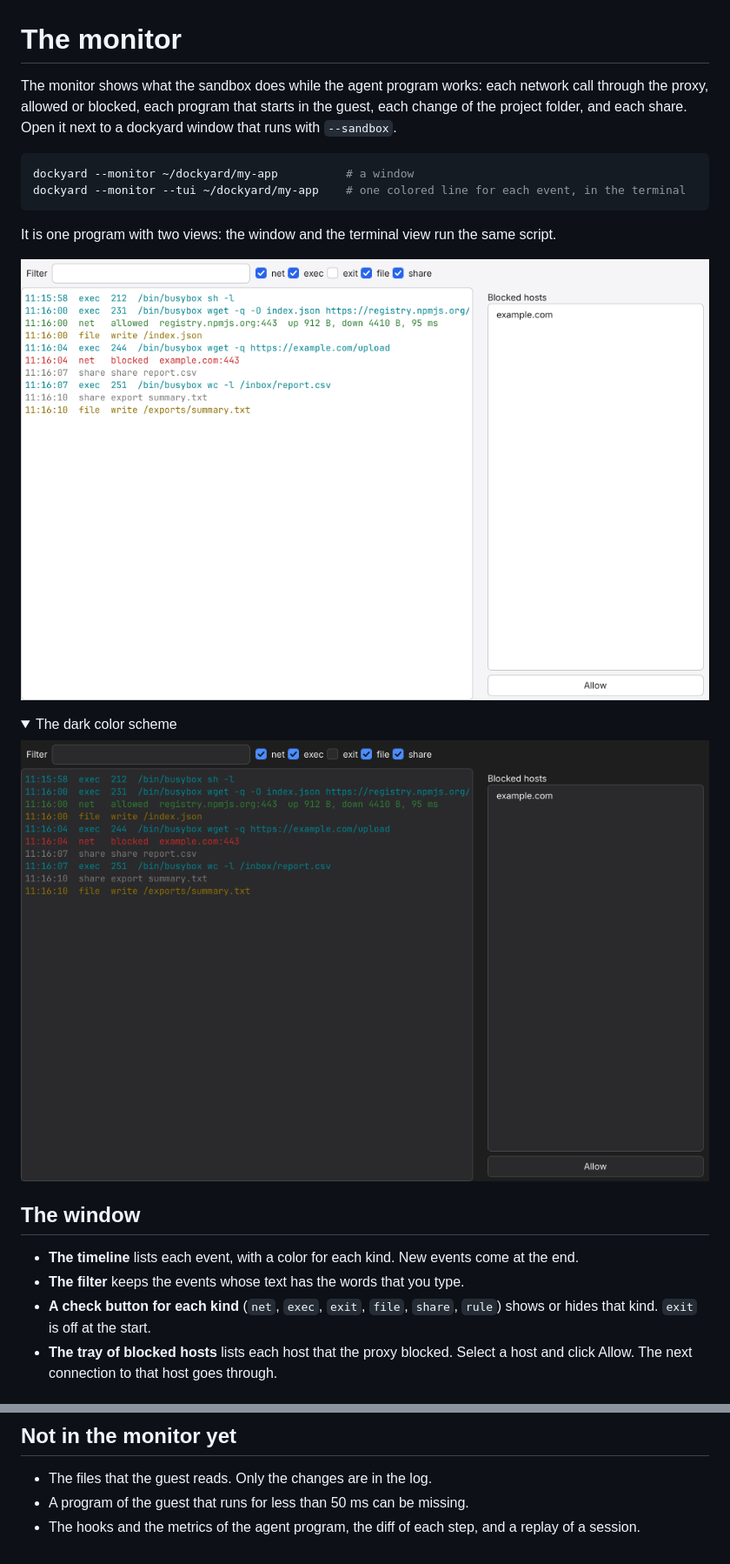
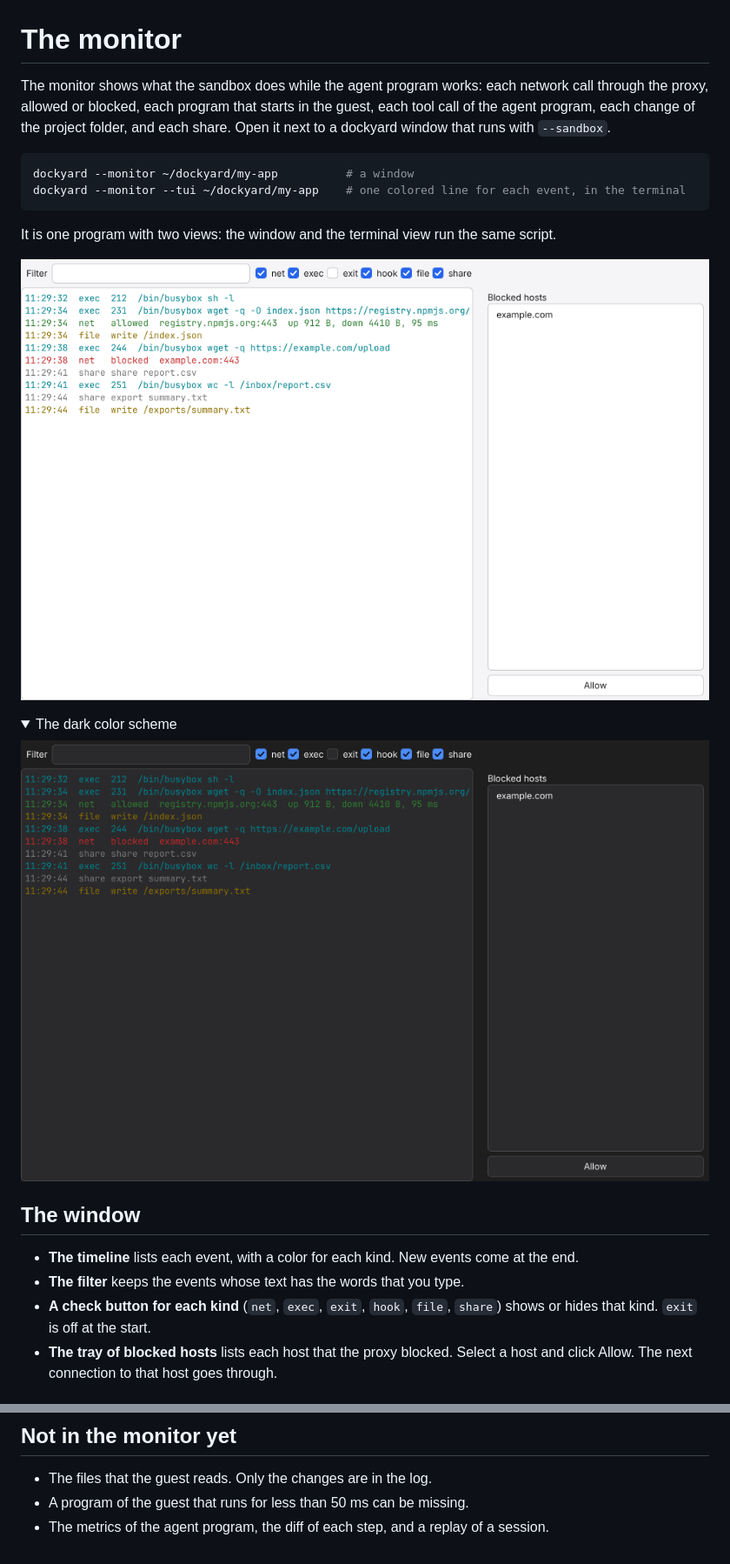
Before and after one commit to beetlebugorg/dockyard, a Markdown page: docs/monitor.md, 2 parts joined by grey strips. Shown at 87% size. GitHub-like rendering; pictures changed too: docs/images/monitor-dark.png, docs/images/monitor-light.png; folded sections open.

````diff
--- a/docs/monitor.md
+++ b/docs/monitor.md
@@ -1,6 +1,6 @@
 # The monitor
 
-The monitor shows what the sandbox does while the agent program works: each network call through the proxy, allowed or blocked, each program that starts in the guest, each change of the project folder, and each share. Open it next to a dockyard window that runs with `--sandbox`.
+The monitor shows what the sandbox does while the agent program works: each network call through the proxy, allowed or blocked, each program that starts in the guest, each tool call of the agent program, each change of the project folder, and each share. Open it next to a dockyard window that runs with `--sandbox`.
 
 ```sh
 dockyard --monitor ~/dockyard/my-app          # a window
@@ -21,7 +21,7 @@ It is one program with two views: the window and the terminal view run the same
 
 - **The timeline** lists each event, with a color for each kind. New events come at the end.
 - **The filter** keeps the events whose text has the words that you type.
-- **A check button for each kind** (`net`, `exec`, `exit`, `file`, `share`, `rule`) shows or hides that kind. `exit` is off at the start.
+- **A check button for each kind** (`net`, `exec`, `exit`, `hook`, `file`, `share`) shows or hides that kind. `exit` is off at the start.
 - **The tray of blocked hosts** lists each host that the proxy blocked. Select a host and click Allow. The next connection to that host goes through.
 
 ## The events
@@ -44,4 +45,4 @@ The log is outside the project folder, because the guest can write the project f
 
 - The files that the guest reads. Only the changes are in the log.
 - A program of the guest that runs for less than 50 ms can be missing.
-- The hooks and the metrics of the agent program, the diff of each step, and a replay of a session.
+- The metrics of the agent program, the diff of each step, and a replay of a session.
````
Also changed, not shown: other parts of docs/monitor.md (+1 -0 lines), docs/sandbox.md (+4 -0 lines), docs/images/dockyard-light.png.
